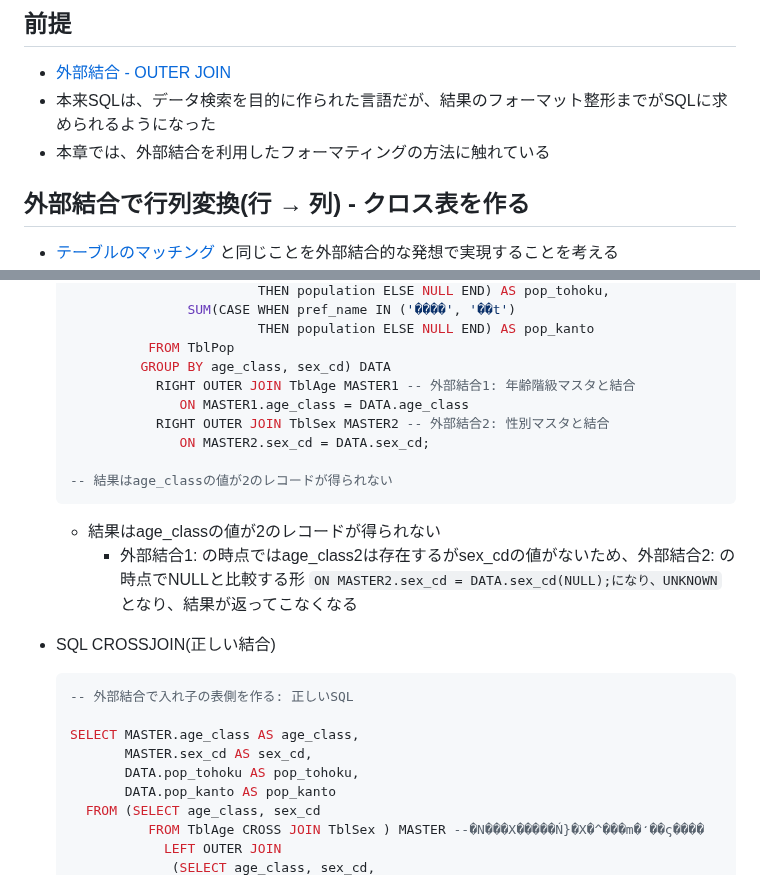
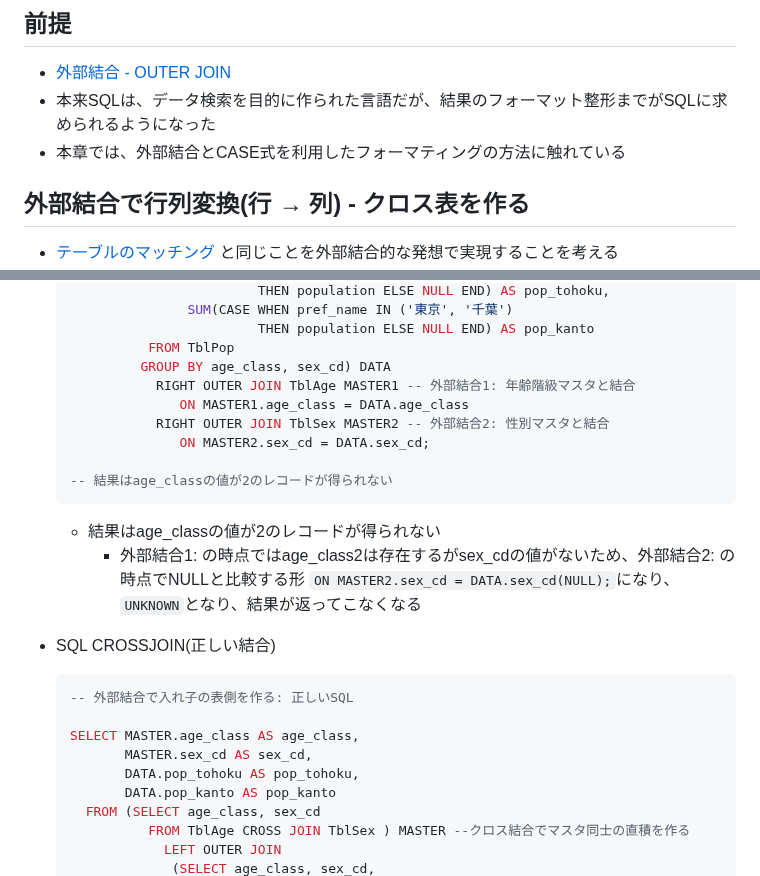
Before and after one commit to Ryutaro-horiuchi/self-development, a Markdown page: sql/達人に学ぶSQL徹底指南書 第2版/8: 外部結合の使い方.md, 2 parts joined by grey strips. Rendered like a GitHub page.

````diff
--- a/sql/達人に学ぶSQL徹底指南書 第2版/8: 8: 外部結合の使い方.md
+++ b/sql/達人に学ぶSQL徹底指南書 第2版/8: 外部結合の使い方.md
@@ -2,7 +2,7 @@
 
 - [外部結合 - OUTER JOIN](https://www.notion.so/OUTER-JOIN-b1394d8b1b9a46439a55742629dfa42e?pvs=21)
 - 本来SQLは、データ検索を目的に作られた言語だが、結果のフォーマット整形までがSQLに求められるようになった
-- 本章では、外部結合を利用したフォーマティングの方法に触れている
+- 本章では、外部結合とCASE式を利用したフォーマティングの方法に触れている
 
 ## 外部結合で行列変換(行 → 列) - クロス表を作る
 
@@ -221,5 +221,5 @@
                             THEN population ELSE NULL END) AS pop_tohoku,
-                   SUM(CASE WHEN pref_name IN ('����', '��t')
+                   SUM(CASE WHEN pref_name IN ('東京', '千葉')
                             THEN population ELSE NULL END) AS pop_kanto
               FROM TblPop
              GROUP BY age_class, sex_cd) DATA
@@ -232,7 +232,7 @@
     ```
 
     - 結果はage_classの値が2のレコードが得られない
-        - 外部結合1: の時点ではage_class2は存在するがsex_cdの値がないため、外部結合2: の時点でNULLと比較する形  `ON MASTER2.sex_cd = DATA.sex_cd(NULL);になり、UNKNOWN`となり、結果が返ってこなくなる
+        - 外部結合1: の時点ではage_class2は存在するがsex_cdの値がないため、外部結合2: の時点でNULLと比較する形  `ON MASTER2.sex_cd = DATA.sex_cd(NULL);`になり、`UNKNOWN`となり、結果が返ってこなくなる
 - SQL CROSSJOIN(正しい結合)
 
     ```sql
@@ -243,6 +243,6 @@
            DATA.pop_tohoku AS pop_tohoku,
            DATA.pop_kanto AS pop_kanto
       FROM (SELECT age_class, sex_cd
-              FROM TblAge CROSS JOIN TblSex ) MASTER --�N���X�����Ń}�X�^���m�̒��ς����
+              FROM TblAge CROSS JOIN TblSex ) MASTER --クロス結合でマスタ同士の直積を作る
                 LEFT OUTER JOIN
                  (SELECT age_class, sex_cd,
````
Also changed, not shown: other parts of sql/達人に学ぶSQL徹底指南書 第2版/8: 外部結合の使い方.md (+61 -12 lines), sql/達人に学ぶSQL徹底指南書 第2版/9: SQLで集合演算.md (added, +30 -0 lines).
